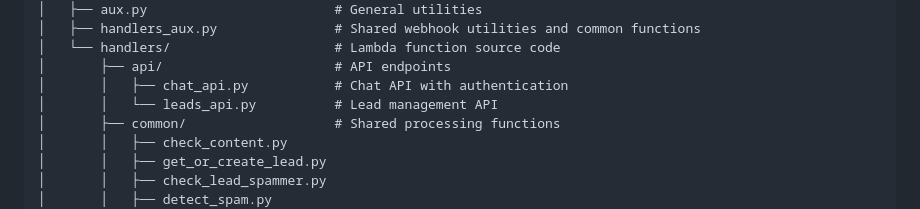
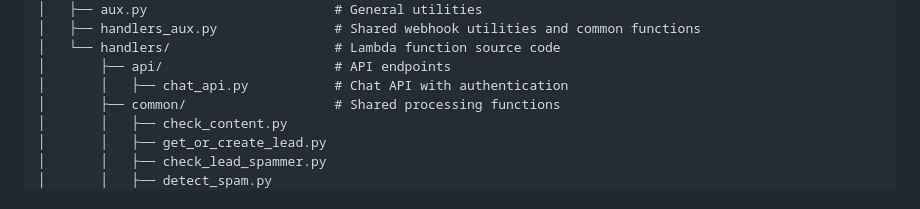
Before and after one commit to Pandas-DB/pandasdb-crm-comm, a Markdown page: README.md, the part around the change. Drawn GitHub-style.

Commit message:
README minor

```diff
--- a/README.md
+++ b/README.md
@@ -403,7 +403,6 @@ pandasdb-crm-comm/
 │   └── handlers/                     # Lambda function source code
 │       ├── api/                      # API endpoints
 │       │   ├── chat_api.py           # Chat API with authentication
-│       │   └── leads_api.py          # Lead management API
 │       ├── common/                   # Shared processing functions
 │       │   ├── check_content.py
 │       │   ├── get_or_create_lead.py
```
